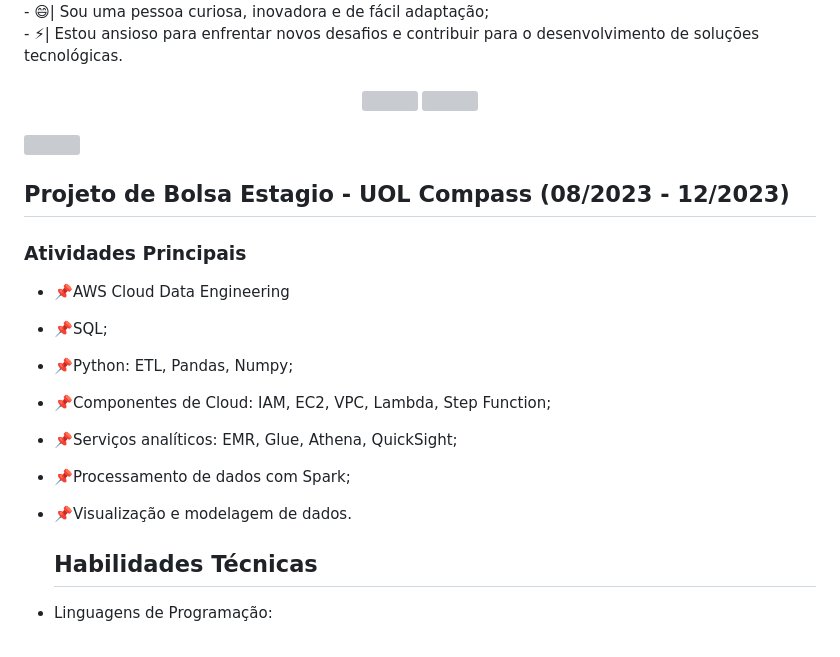
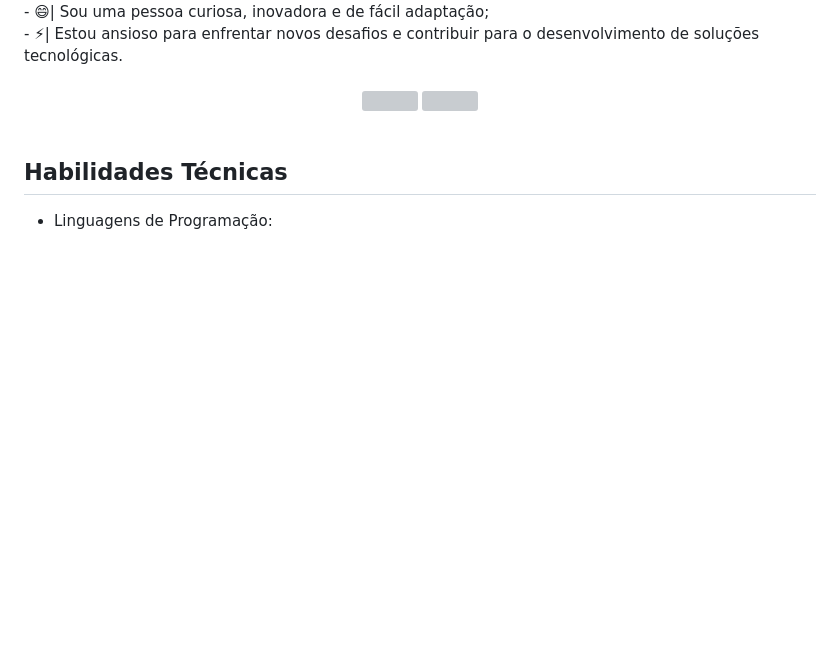
Before and after one commit to Patick-gu/Patick-gu, a Markdown page: README.md, the part around one of its changes. Drawn GitHub-style; blank space fills up the shorter version; grey boxes are pictures that could not be loaded.

```diff
--- a/README.md
+++ b/README.md
@@ -17,16 +17,8 @@ Sou um entusiasta da tecnologia apaixonado por desenvolvimento de sistemas. Minh
 </div>
   <div style="display: inline_block"><br>
 
-<a href="https://www.uol.com.br/" target="_blank" rel="noopener noreferrer" ><img src="logo-uol-icon-512.png" height="75"  align='right' /></a>
-           <span><h2>Projeto de Bolsa Estagio - UOL Compass (08/2023 - 12/2023)</h2>
-          <h3 justify-content="center">Atividades Principais</h5>
-- :pushpin:AWS Cloud Data Engineering <br>
-- :pushpin:SQL;
-- :pushpin:Python: ETL, Pandas, Numpy;
-- :pushpin:Componentes de Cloud: IAM, EC2, VPC, Lambda, Step Function;
-- :pushpin:Serviços analíticos: EMR, Glue, Athena, QuickSight;
-- :pushpin:Processamento de dados com Spark;
-- :pushpin:Visualização e modelagem de dados.
+
+
 
    ## Habilidades Técnicas
 
```
Also changed, not shown: other parts of README.md (+3 -3 lines).
